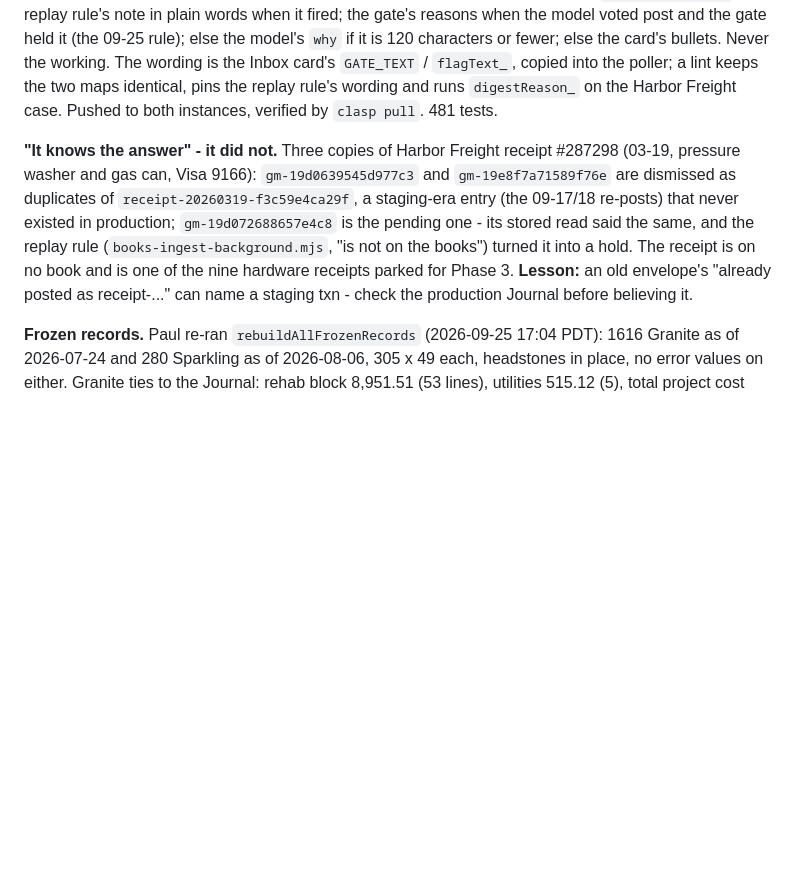
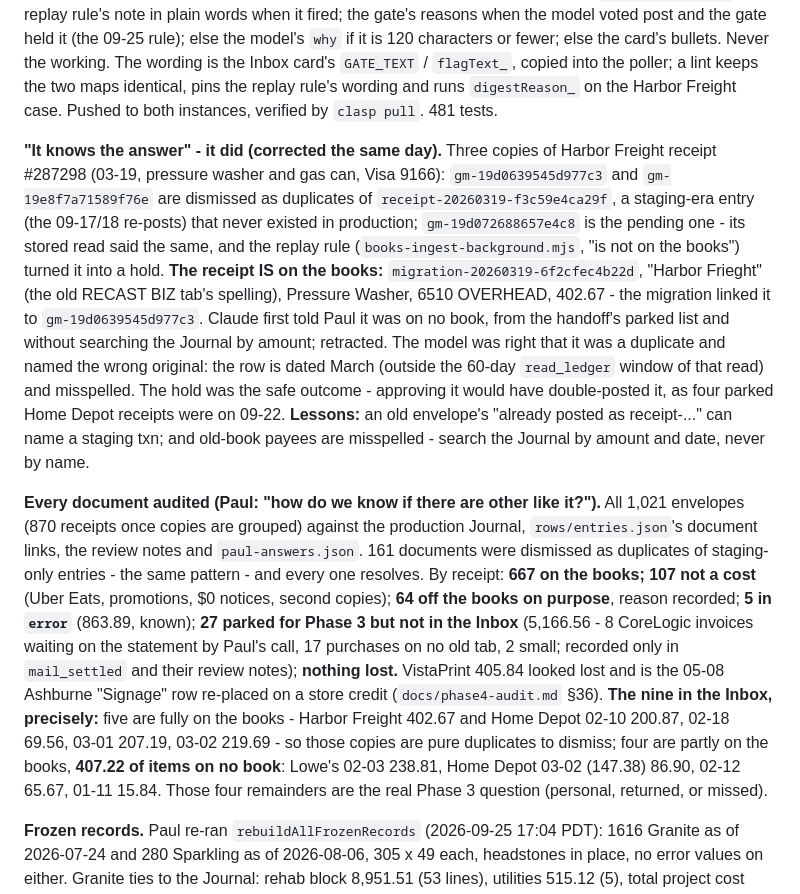
Before and after one commit to Recast-Properties/recast-books, a Markdown page: CHANGELOG.md, the part around the change. GitHub-like rendering; blank space fills up the shorter version.

Commit message:
Correction: Harbor Freight 402.67 is on the books; every document audited, nothing lost
The earlier entry said the receipt was on no book. It is migration-20260319-6f2cfec4b22d
("Harbor Frieght", Pressure Washer, 6510 overhead) - the model's duplicate verdict was right,
it named a staging entry instead of the migrated row. Retracted in the changelog and handoff.

Paul asked how we know there are no others: all 1,021 envelopes (870 receipts) checked
against the production Journal, the migration's document links, review notes and recorded
answers. 161 were dismissed against staging-only entries; every one resolves. Of the nine
parked Inbox receipts, five are fully on the books (dismiss) and four carry 407.22 of items
on no book. 27 more parked receipts (5,166.56) are dismissed, so Phase 3 must surface them.

Co-Authored-By: Claude Opus 5.5 <noreply@anthropic.com>

```diff
--- a/CHANGELOG.md
+++ b/CHANGELOG.md
@@ -1047,13 +1047,31 @@ wording is the Inbox card's `GATE_TEXT` / `flagText_`, copied into the poller; a
 identical, pins the replay rule's wording and runs `digestReason_` on the Harbor Freight case. Pushed to both
 instances, verified by `clasp pull`. 481 tests.
 
-**"It knows the answer" - it did not.** Three copies of Harbor Freight receipt #287298 (03-19, pressure washer
-and gas can, Visa 9166): `gm-19d0639545d977c3` and `gm-19e8f7a71589f76e` are dismissed as duplicates of
-`receipt-20260319-f3c59e4ca29f`, a staging-era entry (the 09-17/18 re-posts) that never existed in production;
-`gm-19d072688657e4c8` is the pending one - its stored read said the same, and the replay rule
-(`books-ingest-background.mjs`, "is not on the books") turned it into a hold. The receipt is on no book and is
-one of the nine hardware receipts parked for Phase 3. **Lesson:** an old envelope's "already posted as
-receipt-..." can name a staging txn - check the production Journal before believing it.
+**"It knows the answer" - it did (corrected the same day).** Three copies of Harbor Freight receipt #287298
+(03-19, pressure washer and gas can, Visa 9166): `gm-19d0639545d977c3` and `gm-19e8f7a71589f76e` are dismissed as
+duplicates of `receipt-20260319-f3c59e4ca29f`, a staging-era entry (the 09-17/18 re-posts) that never existed in
+production; `gm-19d072688657e4c8` is the pending one - its stored read said the same, and the replay rule
+(`books-ingest-background.mjs`, "is not on the books") turned it into a hold. **The receipt IS on the books:**
+`migration-20260319-6f2cfec4b22d`, "Harbor Frieght" (the old RECAST BIZ tab's spelling), Pressure Washer, 6510
+OVERHEAD, 402.67 - the migration linked it to `gm-19d0639545d977c3`. Claude first told Paul it was on no book,
+from the handoff's parked list and without searching the Journal by amount; retracted. The model was right that
+it was a duplicate and named the wrong original: the row is dated March (outside the 60-day `read_ledger` window
+of that read) and misspelled. The hold was the safe outcome - approving it would have double-posted it, as four
+parked Home Depot receipts were on 09-22. **Lessons:** an old envelope's "already posted as receipt-..." can
+name a staging txn; and old-book payees are misspelled - search the Journal by amount and date, never by name.
+
+**Every document audited (Paul: "how do we know if there are other like it?").** All 1,021 envelopes (870
+receipts once copies are grouped) against the production Journal, `rows/entries.json`'s document links, the
+review notes and `paul-answers.json`. 161 documents were dismissed as duplicates of staging-only entries - the
+same pattern - and every one resolves. By receipt: **667 on the books; 107 not a cost** (Uber Eats, promotions,
+$0 notices, second copies); **64 off the books on purpose**, reason recorded; **5 in `error`** (863.89, known);
+**27 parked for Phase 3 but not in the Inbox** (5,166.56 - 8 CoreLogic invoices waiting on the statement by Paul's
+call, 17 purchases on no old tab, 2 small; recorded only in `mail_settled` and their review notes); **nothing
+lost.** VistaPrint 405.84 looked lost and is the 05-08 Ashburne "Signage" row re-placed on a store credit
+(`docs/phase4-audit.md` §36). **The nine in the Inbox, precisely:** five are fully on the books - Harbor Freight 402.67 and
+Home Depot 02-10 200.87, 02-18 69.56, 03-01 207.19, 03-02 219.69 - so those copies are pure duplicates to dismiss;
+four are partly on the books, **407.22 of items on no book**: Lowe's 02-03 238.81, Home Depot 03-02 (147.38) 86.90,
+02-12 65.67, 01-11 15.84. Those four remainders are the real Phase 3 question (personal, returned, or missed).
 
 **Frozen records.** Paul re-ran `rebuildAllFrozenRecords` (2026-09-25 17:04 PDT): 1616 Granite as of
 2026-07-24 and 280 Sparkling as of 2026-08-06, 305 x 49 each, headstones in place, no error values on either.
```
Also changed, not shown: CLAUDE.md (+1 -1 lines), HANDOFF-2026-09-26.md (+13 -5 lines).
